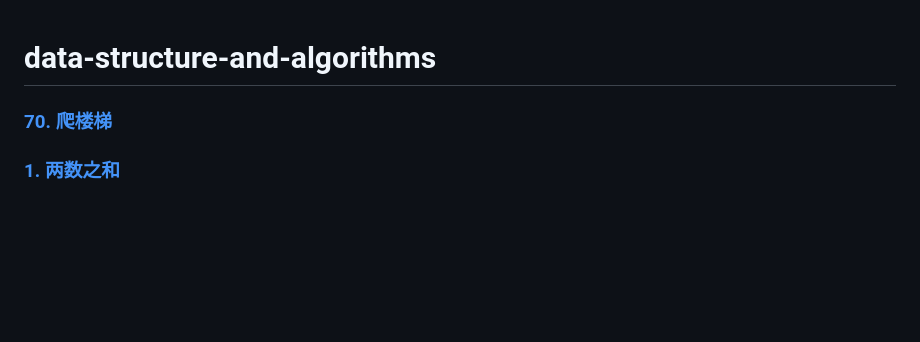
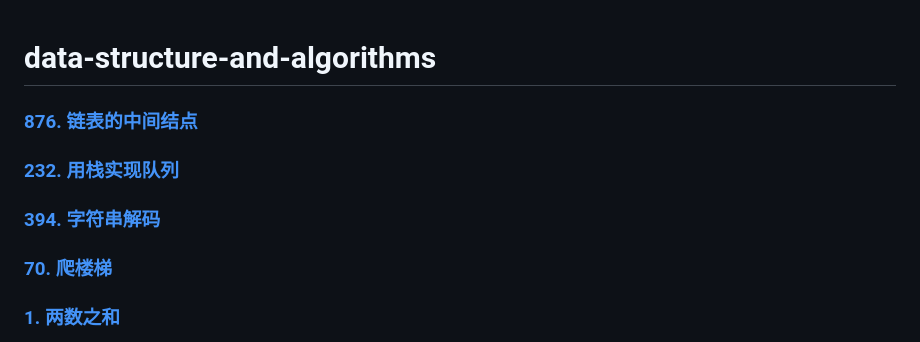
Before and after one commit to kingcwt/data-structure-and-algorithms, a Markdown page: README.md, the part around the change printed below. Drawn GitHub-style; blank space fills up the shorter version.

```diff
--- a/README.md
+++ b/README.md
@@ -1,4 +1,11 @@
 # data-structure-and-algorithms
+
+### **[876. 链表的中间结点](./876/README.MD)**
+### **[232. 用栈实现队列](./232/README.MD)**
+
+
+
+### **[394. 字符串解码](./394/README.MD)**
 
 ### **[70. 爬楼梯](./70/README.MD)**
 ### **[1. 两数之和](./1/README.MD)**
```
Also changed, not shown: other parts of README.md (+0 -57 lines), 232/README.MD (added, +194 -0 lines), 394/README.MD (added, +87 -0 lines), 876/README.MD (added, +58 -0 lines), 876/algorithm9.png (renamed from algorithm9.png), 9 other files.
